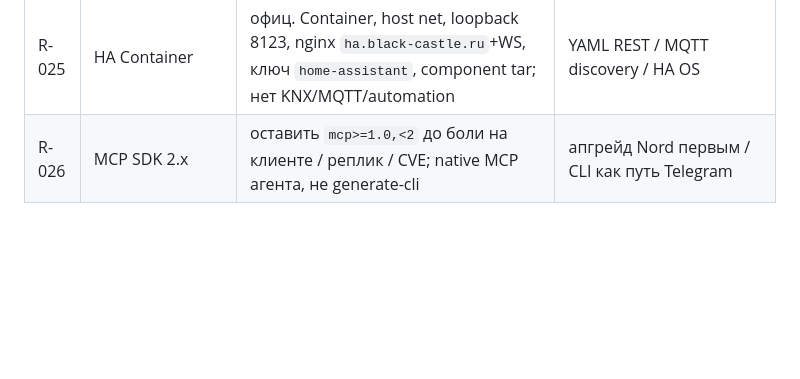
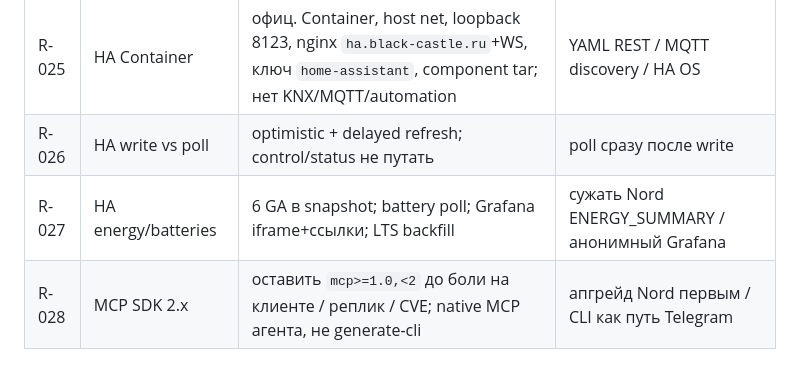
Before and after one commit to AlexeyKorzhebin/CottegeMonitoring, a Markdown page: specs/001-server-mqtt-ingestor/research.md, the part around one of its changes. Drawn GitHub-style; blank space fills up the shorter version.

Commit message:
docs: number MCP SDK deferral as R-028 after HA research notes
HA wave already used R-026/R-027. Keep those ids and move the
SDK 1.x decision so the catalog stays unique.

Co-authored-by: Cursor <cursoragent@cursor.com>

```diff
--- a/specs/001-server-mqtt-ingestor/research.md
+++ b/specs/001-server-mqtt-ingestor/research.md
@@ -966,4 +966,6 @@ Stat-плитки (`time_series` + колонка `metric`): Grafana Postgres lo
 | R-023 | Skill + catalog CLI | SKILL/AGENTS: `list_houses`+`house_id`; `cottage-ops catalog` = реестр; probe 16 tools (на момент заметки; с 0.3.0 — 17, R-024) | схемы Ops в промпте / REST POST в skill / CLI агенту |
 | R-024 | Placement + авто ТП + kettle | `area`/`floor` на read-Ops; `set_auto_heating`→`1/7/1`; каталог 17; `set_kettle` on и/или setpoint_c 40–100, °C не в cmd; LM объект `ble_teapot_RK-M173S_setpoint` | новый Op setpoint / °C в cmd / маппинг комнат в HA |
 | R-025 | HA Container | офиц. Container, host net, loopback 8123, nginx `ha.black-castle.ru`+WS, ключ `home-assistant`, component tar; нет KNX/MQTT/automation | YAML REST / MQTT discovery / HA OS |
-| R-026 | MCP SDK 2.x | оставить `mcp>=1.0,<2` до боли на клиенте / реплик / CVE; native MCP агента, не generate-cli | апгрейд Nord первым / CLI как путь Telegram |
+| R-026 | HA write vs poll | optimistic + delayed refresh; control/status не путать | poll сразу после write |
+| R-027 | HA energy/batteries | 6 GA в snapshot; battery poll; Grafana iframe+ссылки; LTS backfill | сужать Nord ENERGY_SUMMARY / анонимный Grafana |
+| R-028 | MCP SDK 2.x | оставить `mcp>=1.0,<2` до боли на клиенте / реплик / CVE; native MCP агента, не generate-cli | апгрейд Nord первым / CLI как путь Telegram |
```
Also changed, not shown: other parts of specs/001-server-mqtt-ingestor/research.md (+1 -1 lines), 2 other files.
